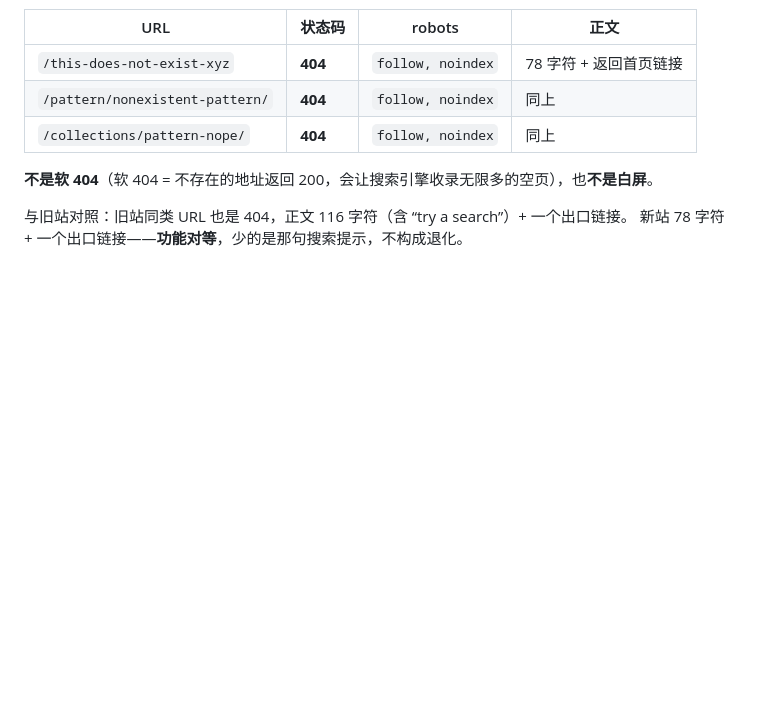
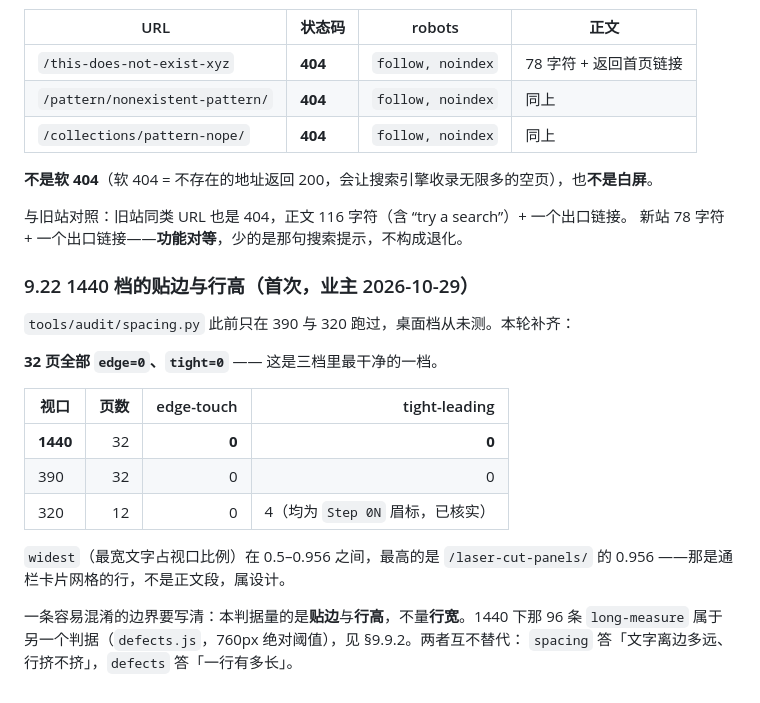
Before and after one commit to AssassinFlash/metal-divider, a Markdown page: docs/acceptance/2026-10-29-replica-gaps-and-shared-workspace.md, the part around the change. Drawn GitHub-style; blank space fills up the shorter version.

Commit message:
Measure spacing at 1440 for the first time: zero on all 32 pages

```diff
--- a/docs/acceptance/2026-10-29-replica-gaps-and-shared-workspace.md
+++ b/docs/acceptance/2026-10-29-replica-gaps-and-shared-workspace.md
@@ -1147,3 +1147,22 @@ PDP 的 `Product` 抽查：`name`、`brand`、`image`（数组）、`description
 
 与旧站对照：旧站同类 URL 也是 404，正文 116 字符（含 “try a search”）+ 一个出口链接。
 新站 78 字符 + 一个出口链接——**功能对等**，少的是那句搜索提示，不构成退化。
+
+### 9.22 1440 档的贴边与行高（首次，业主 2026-10-29）
+
+`tools/audit/spacing.py` 此前只在 390 与 320 跑过，桌面档从未测。本轮补齐：
+
+**32 页全部 `edge=0`、`tight=0`** —— 这是三档里最干净的一档。
+
+| 视口 | 页数 | edge-touch | tight-leading |
+|---|---:|---:|---:|
+| **1440** | 32 | **0** | **0** |
+| 390 | 32 | 0 | 0 |
+| 320 | 12 | 0 | 4（均为 `Step 0N` 眉标，已核实） |
+
+`widest`（最宽文字占视口比例）在 0.5–0.956 之间，最高的是 `/laser-cut-panels/` 的 0.956
+——那是通栏卡片网格的行，不是正文段，属设计。
+
+一条容易混淆的边界要写清：本判据量的是**贴边**与**行高**，不量**行宽**。1440 下那 96 条
+`long-measure` 属于另一个判据（`defects.js`，760px 绝对阈值），见 §9.9.2。两者互不替代：
+`spacing` 答「文字离边多远、行挤不挤」，`defects` 答「一行有多长」。
```
